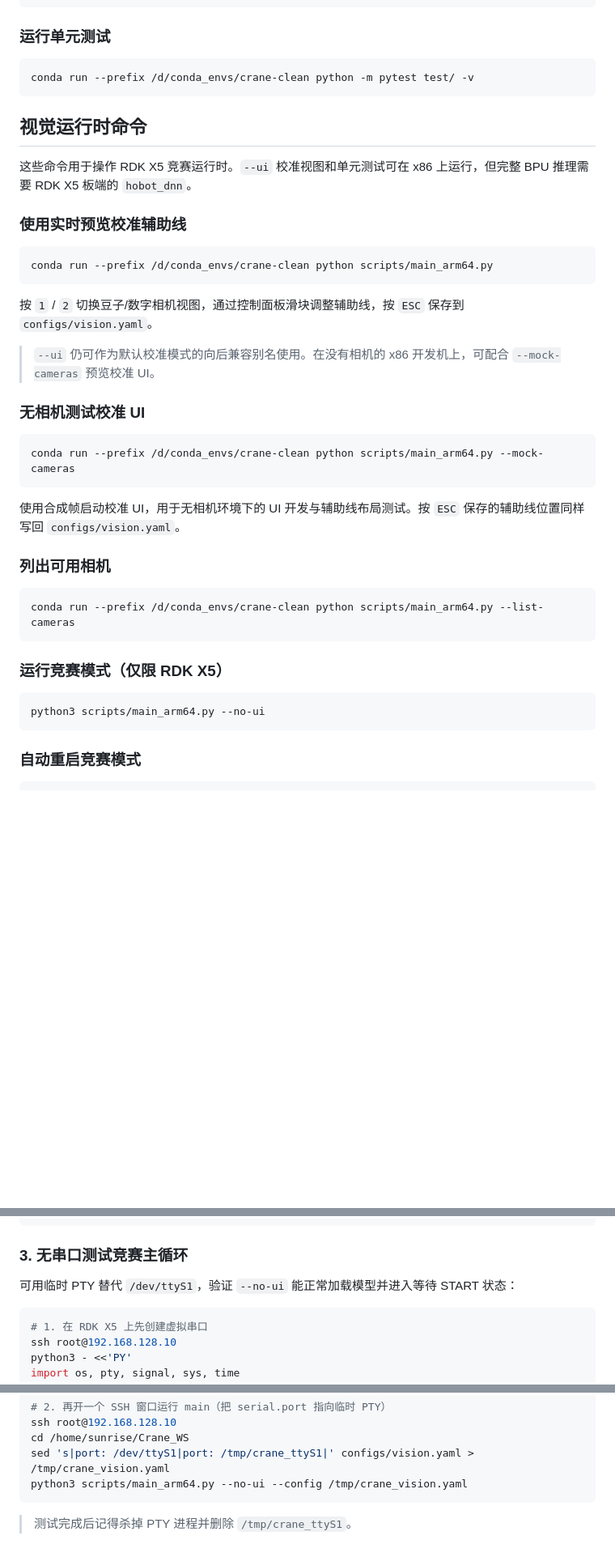
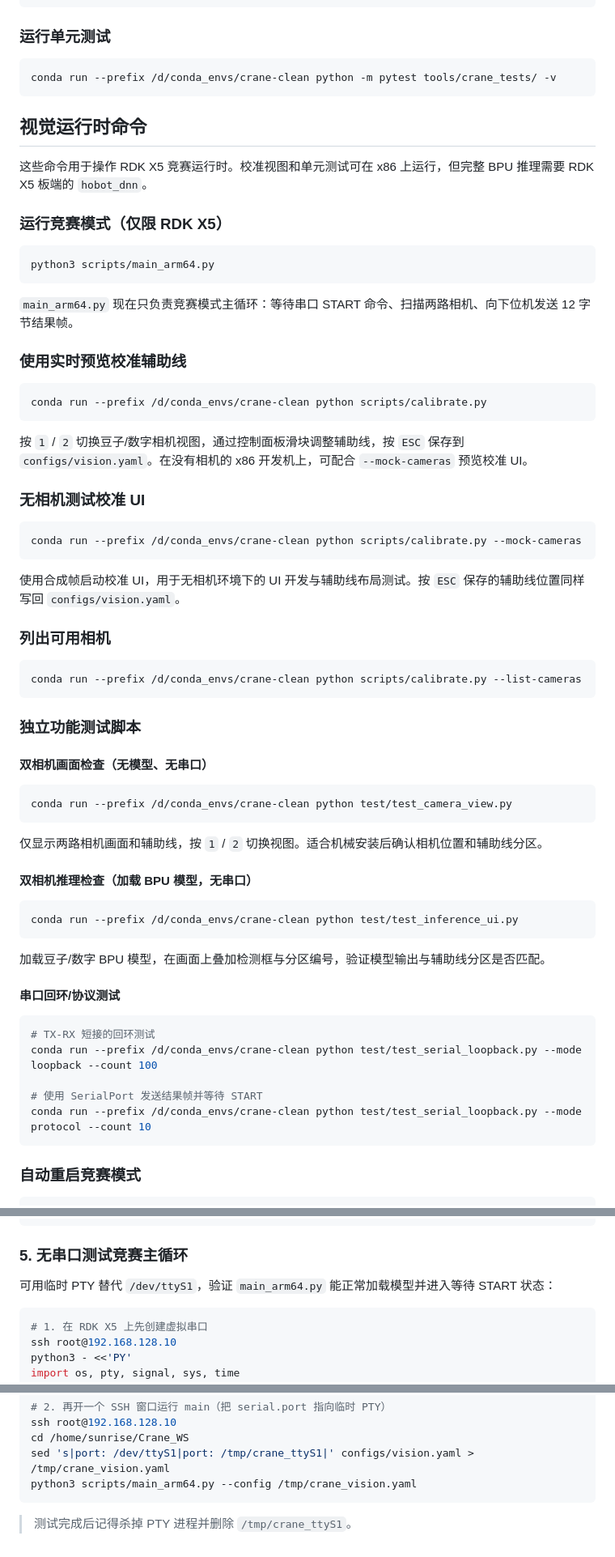
Before and after one commit to LX-HMKK/Crane_V2026, a Markdown page: docs/runbooks/commands.md, 3 parts joined by grey strips. Shown at 81% size. GitHub-like rendering; blank space fills up the shorter version.

Commit message:
docs: 更新命令与入口说明
- 单元测试命令改为 pytest tools/crane_tests/
- 新增 calibrate.py 和三个独立测试脚本的命令
- 明确 main_arm64.py 仅用于竞赛模式
- 删除 main_arm64.py --ui/--no-ui/--mock-cameras/--list-cameras 的引用

````diff
--- a/docs/runbooks/commands.md
+++ b/docs/runbooks/commands.md
@@ -25,27 +25,33 @@ conda run --prefix /d/conda_envs/crane-clean pip install --no-cache-dir -i https
 ### 运行单元测试
 
 ```bash
-conda run --prefix /d/conda_envs/crane-clean python -m pytest test/ -v
+conda run --prefix /d/conda_envs/crane-clean python -m pytest tools/crane_tests/ -v
 ```
 
 ## 视觉运行时命令
 
-这些命令用于操作 RDK X5 竞赛运行时。`--ui` 校准视图和单元测试可在 x86 上运行，但完整 BPU 推理需要 RDK X5 板端的 `hobot_dnn`。
+这些命令用于操作 RDK X5 竞赛运行时。校准视图和单元测试可在 x86 上运行，但完整 BPU 推理需要 RDK X5 板端的 `hobot_dnn`。
+
+### 运行竞赛模式（仅限 RDK X5）
+
+```bash
+python3 scripts/main_arm64.py
+```
+
+`main_arm64.py` 现在只负责竞赛模式主循环：等待串口 START 命令、扫描两路相机、向下位机发送 12 字节结果帧。
 
 ### 使用实时预览校准辅助线
 
 ```bash
-conda run --prefix /d/conda_envs/crane-clean python scripts/main_arm64.py
+conda run --prefix /d/conda_envs/crane-clean python scripts/calibrate.py
 ```
 
-按 `1` / `2` 切换豆子/数字相机视图，通过控制面板滑块调整辅助线，按 `ESC` 保存到 `configs/vision.yaml`。
-
-> `--ui` 仍可作为默认校准模式的向后兼容别名使用。在没有相机的 x86 开发机上，可配合 `--mock-cameras` 预览校准 UI。
+按 `1` / `2` 切换豆子/数字相机视图，通过控制面板滑块调整辅助线，按 `ESC` 保存到 `configs/vision.yaml`。在没有相机的 x86 开发机上，可配合 `--mock-cameras` 预览校准 UI。
 
 ### 无相机测试校准 UI
 
 ```bash
-conda run --prefix /d/conda_envs/crane-clean python scripts/main_arm64.py --mock-cameras
+conda run --prefix /d/conda_envs/crane-clean python scripts/calibrate.py --mock-cameras
 ```
 
 使用合成帧启动校准 UI，用于无相机环境下的 UI 开发与辅助线布局测试。按 `ESC` 保存的辅助线位置同样写回 `configs/vision.yaml`。
@@ -53,13 +59,35 @@ conda run --prefix /d/conda_envs/crane-clean python scripts/main_arm64.py --mock
 ### 列出可用相机
 
 ```bash
-conda run --prefix /d/conda_envs/crane-clean python scripts/main_arm64.py --list-cameras
+conda run --prefix /d/conda_envs/crane-clean python scripts/calibrate.py --list-cameras
 ```
 
-### 运行竞赛模式（仅限 RDK X5）
+### 独立功能测试脚本
+
+#### 双相机画面检查（无模型、无串口）
 
 ```bash
-python3 scripts/main_arm64.py --no-ui
+conda run --prefix /d/conda_envs/crane-clean python test/test_camera_view.py
+```
+
+仅显示两路相机画面和辅助线，按 `1` / `2` 切换视图。适合机械安装后确认相机位置和辅助线分区。
+
+#### 双相机推理检查（加载 BPU 模型，无串口）
+
+```bash
+conda run --prefix /d/conda_envs/crane-clean python test/test_inference_ui.py
+```
+
+加载豆子/数字 BPU 模型，在画面上叠加检测框与分区编号，验证模型输出与辅助线分区是否匹配。
+
+#### 串口回环/协议测试
+
+```bash
+# TX-RX 短接的回环测试
+conda run --prefix /d/conda_envs/crane-clean python test/test_serial_loopback.py --mode loopback --count 100
+
+# 使用 SerialPort 发送结果帧并等待 START
+conda run --prefix /d/conda_envs/crane-clean python test/test_serial_loopback.py --mode protocol --count 10
 ```
 
 ### 自动重启竞赛模式
@@ -223,9 +272,9 @@ cam_bean.release(); cam_digit.release()
 PY
 ```
 
-### 3. 无串口测试竞赛主循环
+### 5. 无串口测试竞赛主循环
 
-可用临时 PTY 替代 `/dev/ttyS1`，验证 `--no-ui` 能正常加载模型并进入等待 START 状态：
+可用临时 PTY 替代 `/dev/ttyS1`，验证 `main_arm64.py` 能正常加载模型并进入等待 START 状态：
 
 ```bash
 # 1. 在 RDK X5 上先创建虚拟串口
@@ -250,7 +299,7 @@ PY
 ssh root@192.168.128.10
 cd /home/sunrise/Crane_WS
 sed 's|port: /dev/ttyS1|port: /tmp/crane_ttyS1|' configs/vision.yaml > /tmp/crane_vision.yaml
-python3 scripts/main_arm64.py --no-ui --config /tmp/crane_vision.yaml
+python3 scripts/main_arm64.py --config /tmp/crane_vision.yaml
 ```
 
 > 测试完成后记得杀掉 PTY 进程并删除 `/tmp/crane_ttyS1`。
````
Also changed, not shown: other parts of docs/runbooks/commands.md (+28 -7 lines), CLAUDE.md (+16 -9 lines).
